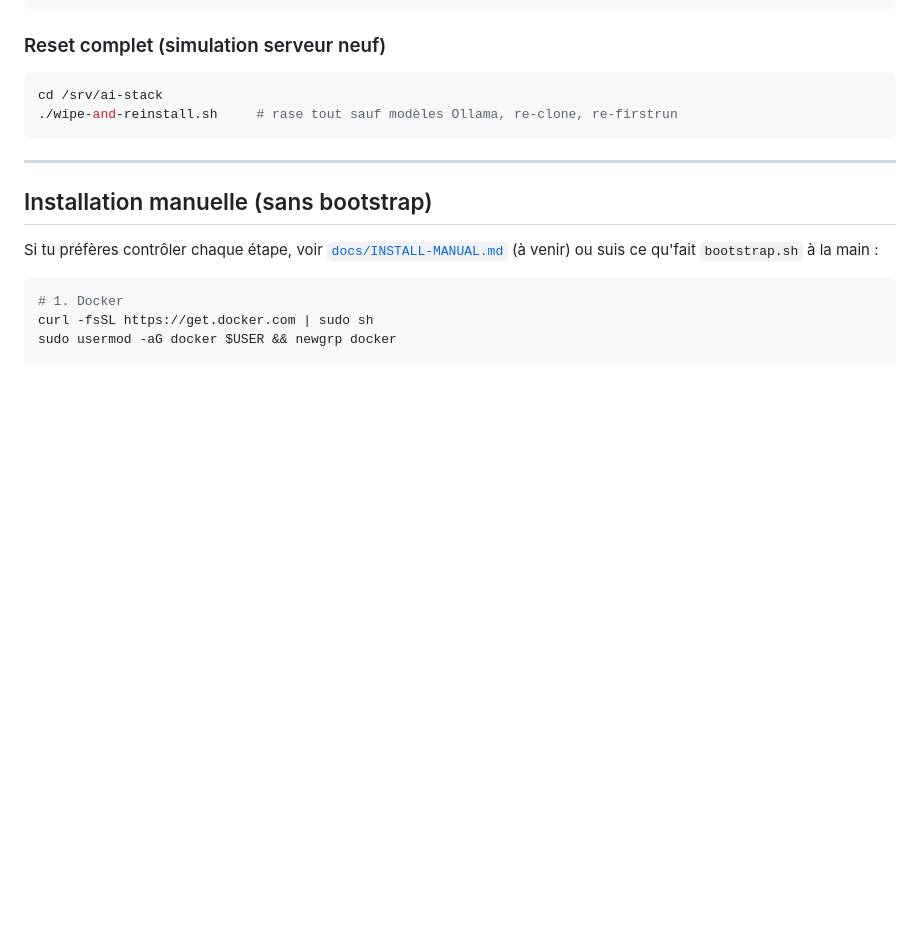
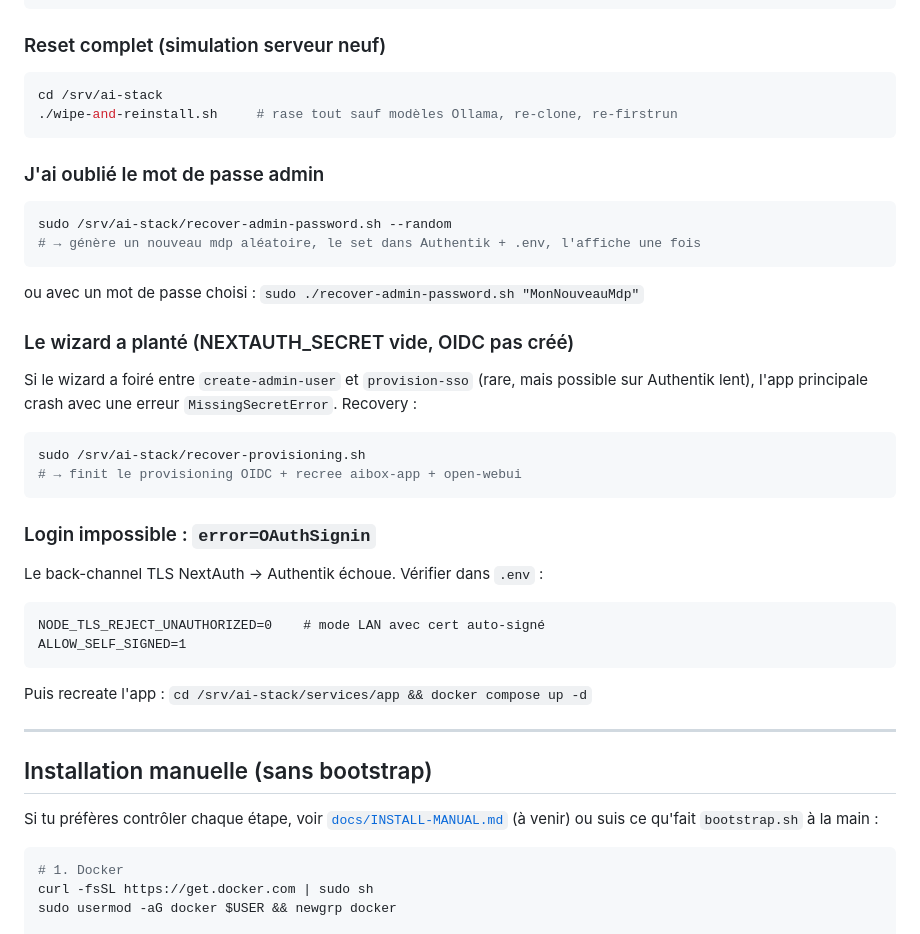
Before and after one commit to Tobaz34/BoxIA, a Markdown page: INSTALL.md, the part around the change. Drawn GitHub-style; blank space fills up the shorter version.

Commit message:
docs(install): troubleshooting recovery scripts (admin pwd, provisioning)

````diff
--- a/INSTALL.md
+++ b/INSTALL.md
@@ -118,6 +118,34 @@ cd /srv/ai-stack
 ./wipe-and-reinstall.sh     # rase tout sauf modèles Ollama, re-clone, re-firstrun
 ```
 
+### J'ai oublié le mot de passe admin
+
+```bash
+sudo /srv/ai-stack/recover-admin-password.sh --random
+# → génère un nouveau mdp aléatoire, le set dans Authentik + .env, l'affiche une fois
+```
+ou avec un mot de passe choisi : `sudo ./recover-admin-password.sh "MonNouveauMdp"`
+
+### Le wizard a planté (NEXTAUTH_SECRET vide, OIDC pas créé)
+
+Si le wizard a foiré entre `create-admin-user` et `provision-sso` (rare,
+mais possible sur Authentik lent), l'app principale crash avec une
+erreur `MissingSecretError`. Recovery :
+
+```bash
+sudo /srv/ai-stack/recover-provisioning.sh
+# → finit le provisioning OIDC + recree aibox-app + open-webui
+```
+
+### Login impossible : `error=OAuthSignin`
+
+Le back-channel TLS NextAuth → Authentik échoue. Vérifier dans `.env` :
+```
+NODE_TLS_REJECT_UNAUTHORIZED=0    # mode LAN avec cert auto-signé
+ALLOW_SELF_SIGNED=1
+```
+Puis recreate l'app : `cd /srv/ai-stack/services/app && docker compose up -d`
+
 ---
 
 ## Installation manuelle (sans bootstrap)
````
